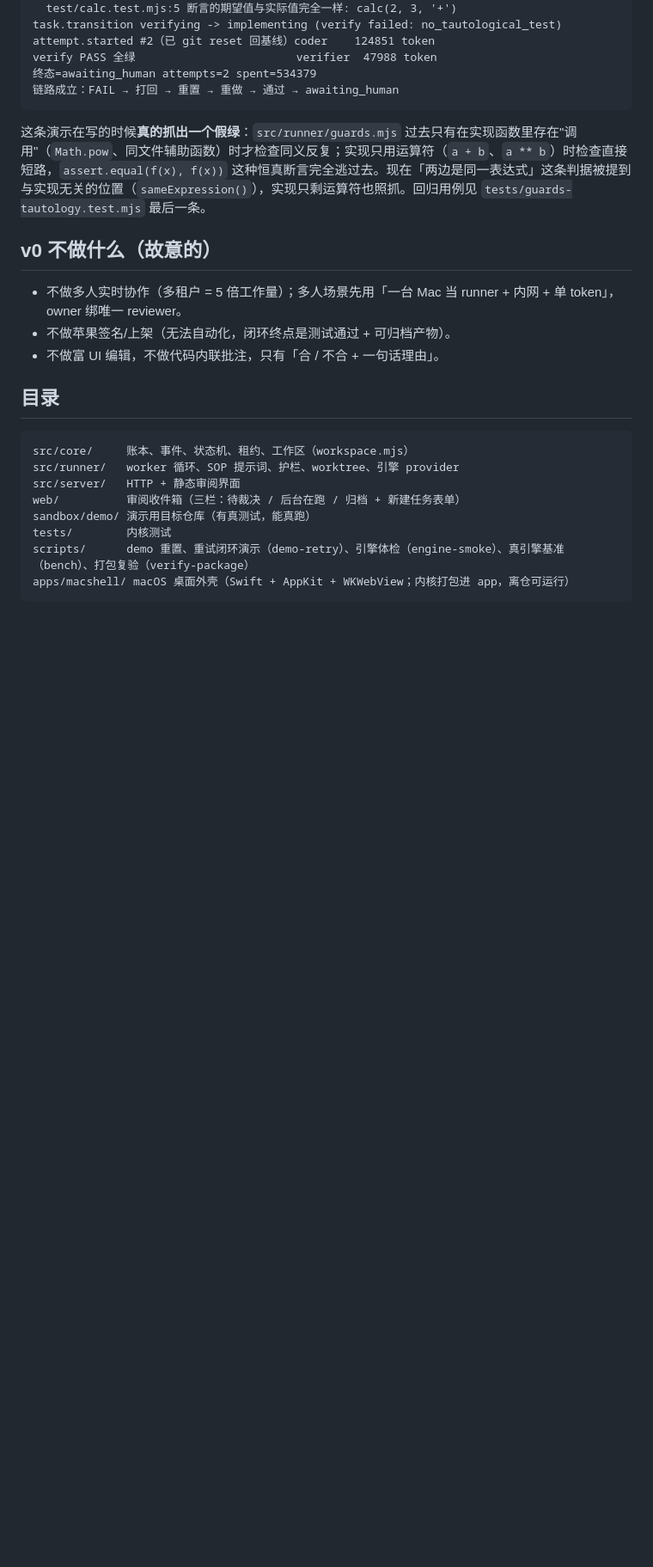
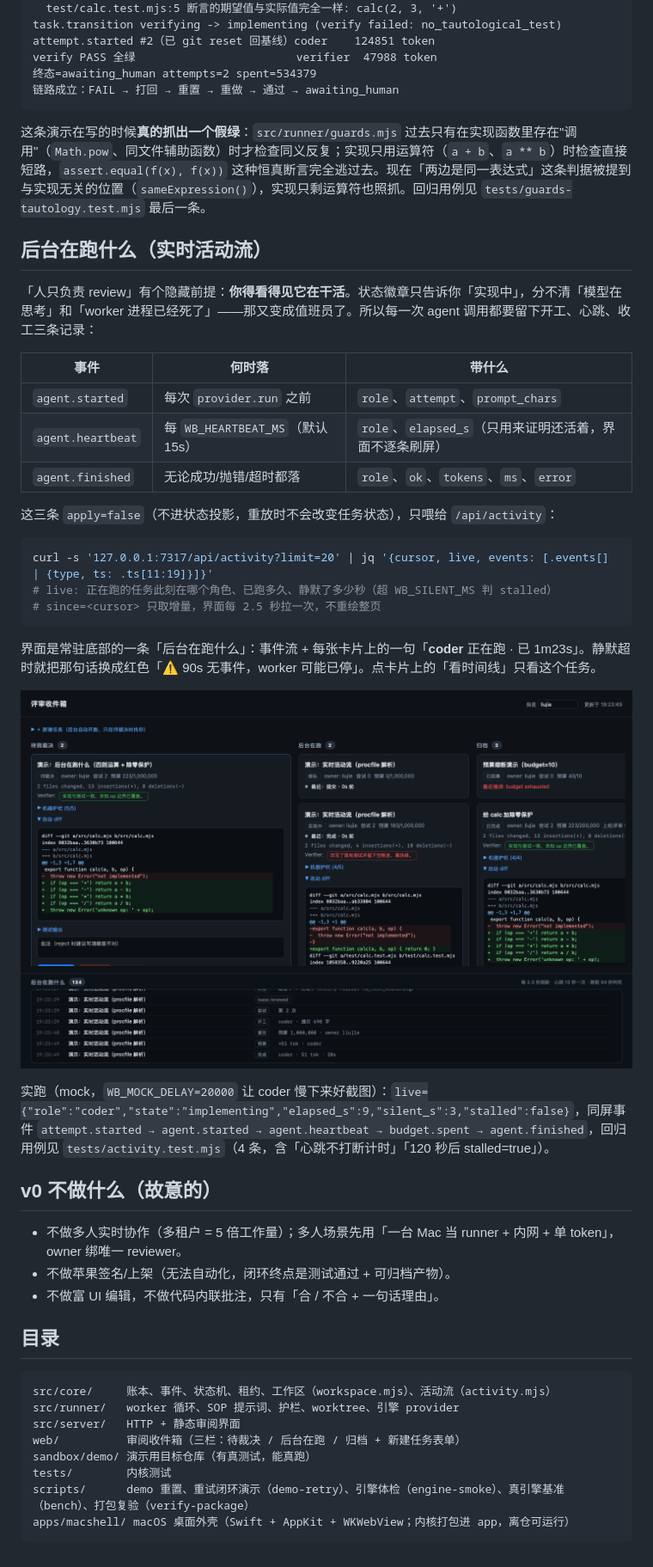
Before and after one commit to noOne-Oliver/workbench, a Markdown page: README.md, the part around one of its changes. Shown at 86% size. Drawn GitHub-style; pictures changed too: docs/activity-shot.png (added); blank space fills up the shorter version.

````diff
--- a/README.md
+++ b/README.md
@@ -227,6 +229,30 @@ verify PASS 全绿                        verifier  47988 token
 
 这条演示在写的时候**真的抓出一个假绿**：`src/runner/guards.mjs` 过去只有在实现函数里存在"调用"（`Math.pow`、同文件辅助函数）时才检查同义反复；实现只用运算符（`a + b`、`a ** b`）时检查直接短路，`assert.equal(f(x), f(x))` 这种恒真断言完全逃过去。现在「两边是同一表达式」这条判据被提到与实现无关的位置（`sameExpression()`），实现只剩运算符也照抓。回归用例见 `tests/guards-tautology.test.mjs` 最后一条。
 
+## 后台在跑什么（实时活动流）
+
+「人只负责 review」有个隐藏前提：**你得看得见它在干活**。状态徽章只告诉你「实现中」，分不清「模型在思考」和「worker 进程已经死了」——那又变成值班员了。所以每一次 agent 调用都要留下开工、心跳、收工三条记录：
+
+| 事件 | 何时落 | 带什么 |
+| --- | --- | --- |
+| `agent.started` | 每次 `provider.run` 之前 | `role`、`attempt`、`prompt_chars` |
+| `agent.heartbeat` | 每 `WB_HEARTBEAT_MS`（默认 15s） | `role`、`elapsed_s`（只用来证明还活着，界面不逐条刷屏） |
+| `agent.finished` | 无论成功/抛错/超时都落 | `role`、`ok`、`tokens`、`ms`、`error` |
+
+这三条 `apply=false`（不进状态投影，重放时不会改变任务状态），只喂给 `/api/activity`：
+
+```bash
+curl -s '127.0.0.1:7317/api/activity?limit=20' | jq '{cursor, live, events: [.events[] | {type, ts: .ts[11:19]}]}'
+# live: 正在跑的任务此刻在哪个角色、已跑多久、静默了多少秒（超 WB_SILENT_MS 判 stalled）
+# since=<cursor> 只取增量，界面每 2.5 秒拉一次，不重绘整页
+```
+
+界面是常驻底部的一条「后台在跑什么」：事件流 + 每张卡片上的一句「**coder** 正在跑 · 已 1m23s」。静默超时就把那句话换成红色「⚠ 90s 无事件，worker 可能已停」。点卡片上的「看时间线」只看这个任务。
+
+![后台在跑什么](docs/activity-shot.png)
+
+实跑（mock，`WB_MOCK_DELAY=20000` 让 coder 慢下来好截图）：`live={"role":"coder","state":"implementing","elapsed_s":9,"silent_s":3,"stalled":false}`，同屏事件 `attempt.started → agent.started → agent.heartbeat → budget.spent → agent.finished`，回归用例见 `tests/activity.test.mjs`（4 条，含「心跳不打断计时」「120 秒后 stalled=true」）。
+
 ## v0 不做什么（故意的）
 
 - 不做多人实时协作（多租户 = 5 倍工作量）；多人场景先用「一台 Mac 当 runner + 内网 + 单 token」，owner 绑唯一 reviewer。
@@ -236,7 +262,7 @@ verify PASS 全绿                        verifier  47988 token
 ## 目录
 
 ```
-src/core/     账本、事件、状态机、租约、工作区（workspace.mjs）
+src/core/     账本、事件、状态机、租约、工作区（workspace.mjs）、活动流（activity.mjs）
 src/runner/   worker 循环、SOP 提示词、护栏、worktree、引擎 provider
 src/server/   HTTP + 静态审阅界面
 web/          审阅收件箱（三栏：待裁决 / 后台在跑 / 归档 + 新建任务表单）
````
Also changed, not shown: other parts of README.md (+2 -0 lines), docs/shell-shot.png, 8 other files.
